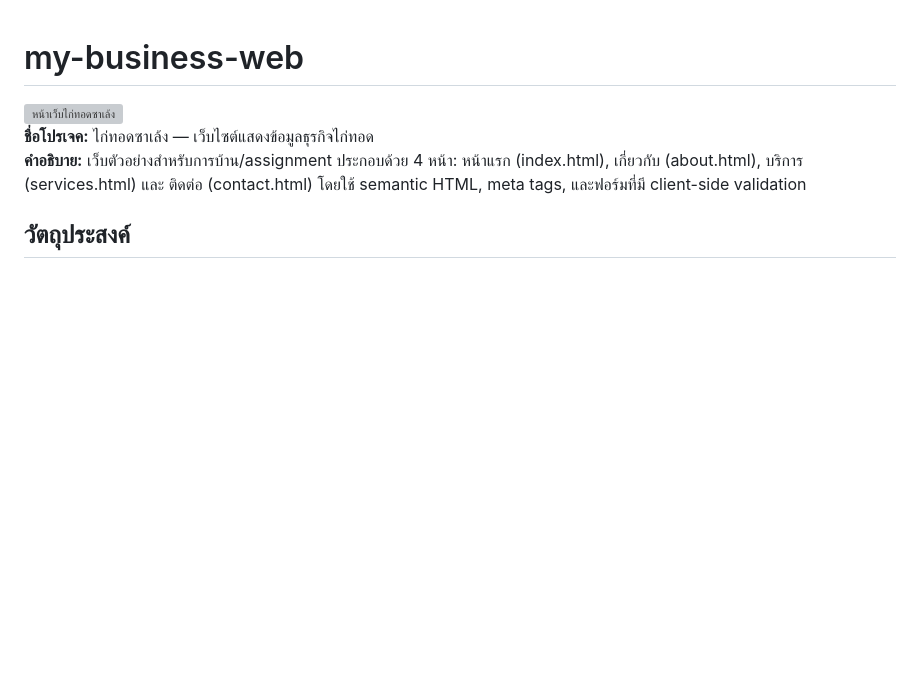
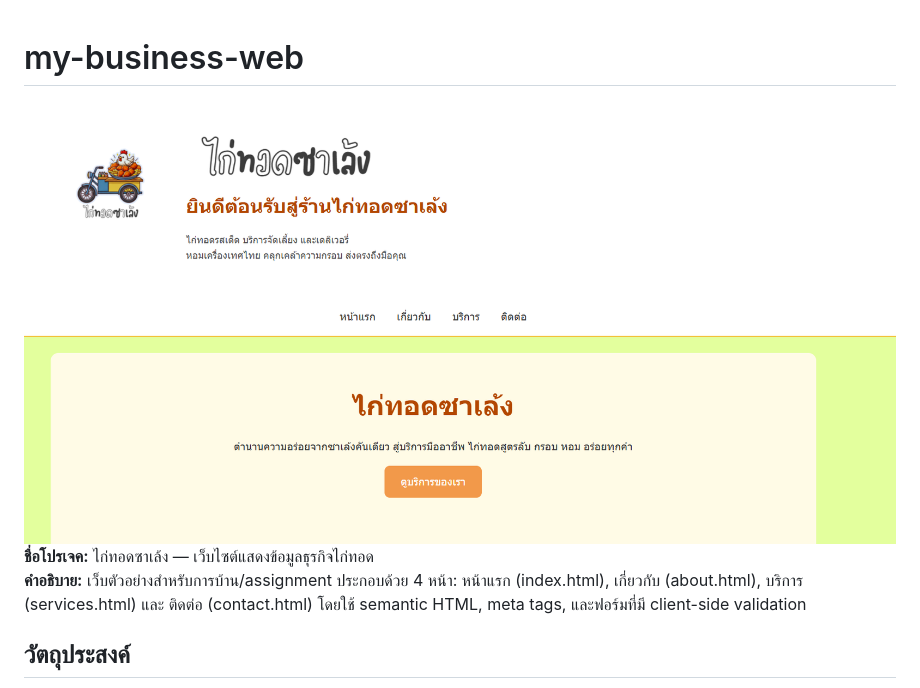
Before and after one commit to Aomtawan/my-business-web, a Markdown page: README.md, the part around the change. Rendered like a GitHub page; pictures changed too: หน้าเว็บ.png (added); blank space fills up the shorter version; grey boxes are pictures that could not be loaded.

Commit message:
add shotscreen

```diff
--- a/README.md
+++ b/README.md
@@ -1,6 +1,6 @@
 # my-business-web
 
-<img src="Screenshot 2025-12-19 190119.png" alt="หน้าเว็บไก่ทอดซาเล้ง" >
+<img src="หน้าเว็บ.png" alt="หน้าเว็บไก่ทอดซาเล้ง" >
 
 **ชื่อโปรเจค:** ไก่ทอดซาเล้ง — เว็บไซต์แสดงข้อมูลธุรกิจไก่ทอด
 **คำอธิบาย:** เว็บตัวอย่างสำหรับการบ้าน/assignment ประกอบด้วย 4 หน้า: หน้าแรก (index.html), เกี่ยวกับ (about.html), บริการ (services.html) และ ติดต่อ (contact.html) โดยใช้ semantic HTML, meta tags, และฟอร์มที่มี client-side validation
```
